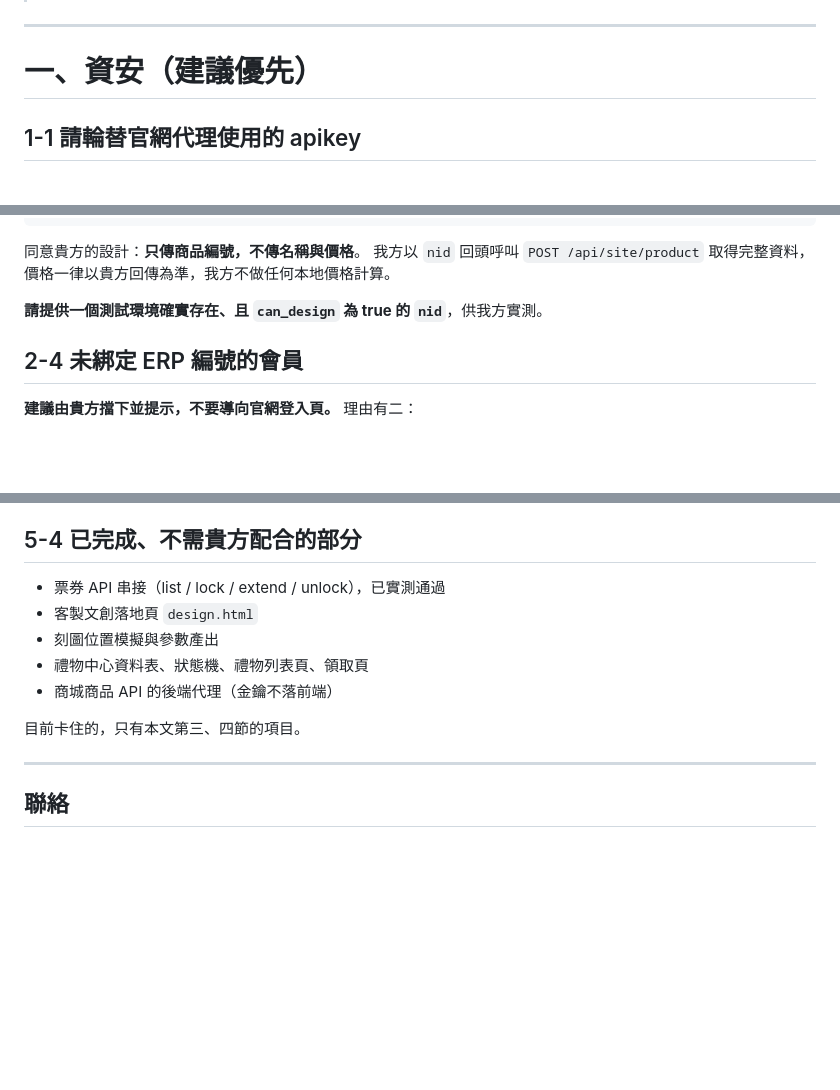
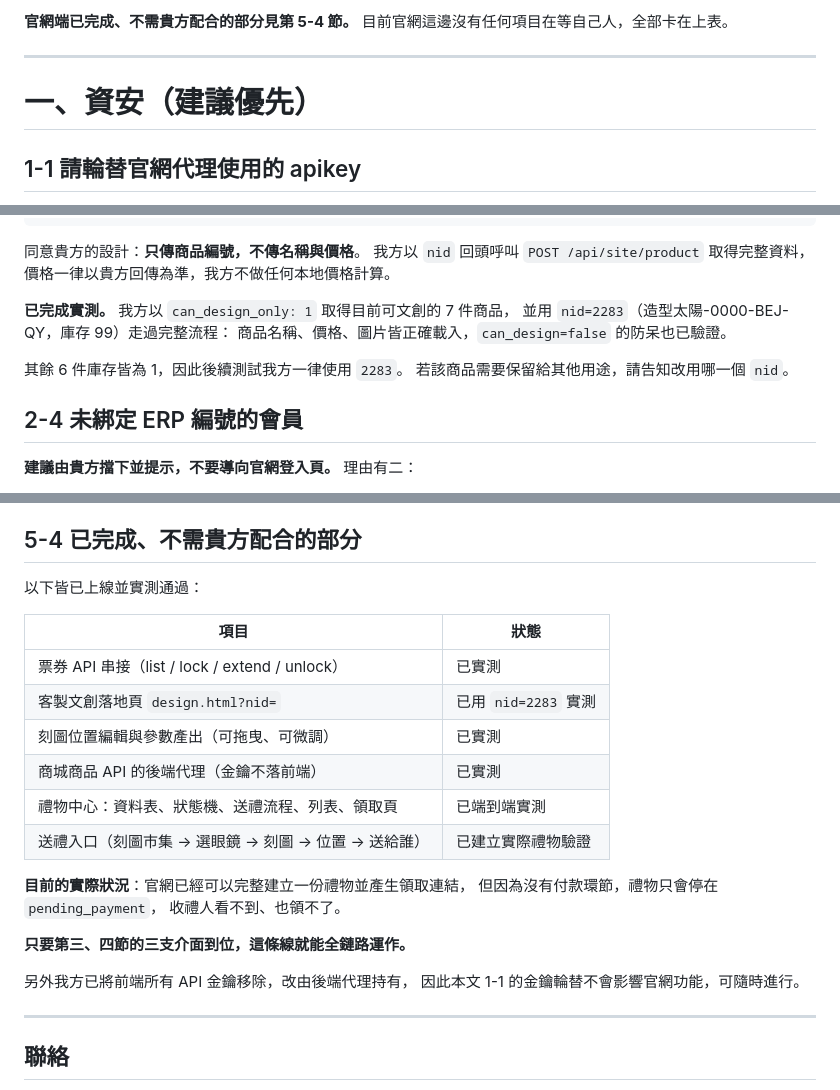
Before and after one commit to EveAssAssin/lohaseyewear, a Markdown page: docs/給黃總_彙整.md, 3 parts joined by grey strips. GitHub-like rendering; blank space fills up the shorter version.

Commit message:
docs: 彙整文件加事項一覽,更新實測進度

```diff
--- a/docs/給黃總_彙整.md
+++ b/docs/給黃總_彙整.md
@@ -6,3 +23,5 @@
+**官網端已完成、不需貴方配合的部分見第 5-4 節。**
+目前官網這邊沒有任何項目在等自己人，全部卡在上表。
 
 ---
 
@@ -105,7 +124,12 @@ https://www.lohasglasses.com/ssologin.html?token=<一次性token>&next=%2Fdesign
 我方以 `nid` 回頭呼叫 `POST /api/site/product` 取得完整資料，
 價格一律以貴方回傳為準，我方不做任何本地價格計算。
 
-**請提供一個測試環境確實存在、且 `can_design` 為 true 的 `nid`**，供我方實測。
+**已完成實測。** 我方以 `can_design_only: 1` 取得目前可文創的 7 件商品，
+並用 `nid=2283`（造型太陽-0000-BEJ-QY，庫存 99）走過完整流程：
+商品名稱、價格、圖片皆正確載入，`can_design=false` 的防呆也已驗證。
+
+其餘 6 件庫存皆為 1，因此後續測試我方一律使用 `2283`。
+若該商品需要保留給其他用途，請告知改用哪一個 `nid`。
 
 ## 2-4 未綁定 ERP 編號的會員
 
@@ -364,13 +388,25 @@ POST /api/site/gift/issue
 
 ## 5-4 已完成、不需貴方配合的部分
 
-- 票券 API 串接（list / lock / extend / unlock），已實測通過
-- 客製文創落地頁 `design.html`
-- 刻圖位置模擬與參數產出
-- 禮物中心資料表、狀態機、禮物列表頁、領取頁
-- 商城商品 API 的後端代理（金鑰不落前端）
+以下皆已上線並實測通過：
 
-目前卡住的，只有本文第三、四節的項目。
+| 項目 | 狀態 |
+|---|---|
+| 票券 API 串接（list / lock / extend / unlock） | 已實測 |
+| 客製文創落地頁 `design.html?nid=` | 已用 `nid=2283` 實測 |
+| 刻圖位置編輯與參數產出（可拖曳、可微調） | 已實測 |
+| 商城商品 API 的後端代理（金鑰不落前端） | 已實測 |
+| 禮物中心：資料表、狀態機、送禮流程、列表、領取頁 | 已端到端實測 |
+| 送禮入口（刻圖市集 → 選眼鏡 → 刻圖 → 位置 → 送給誰） | 已建立實際禮物驗證 |
+
+**目前的實際狀況**：官網已經可以完整建立一份禮物並產生領取連結，
+但因為沒有付款環節，禮物只會停在 `pending_payment`，
+收禮人看不到、也領不了。
+
+**只要第三、四節的三支介面到位，這條線就能全鏈路運作。**
+
+另外我方已將前端所有 API 金鑰移除，改由後端代理持有，
+因此本文 1-1 的金鑰輪替不會影響官網功能，可隨時進行。
 
 ---
 
```
Also changed, not shown: other parts of docs/給黃總_彙整.md (+19 -2 lines).
